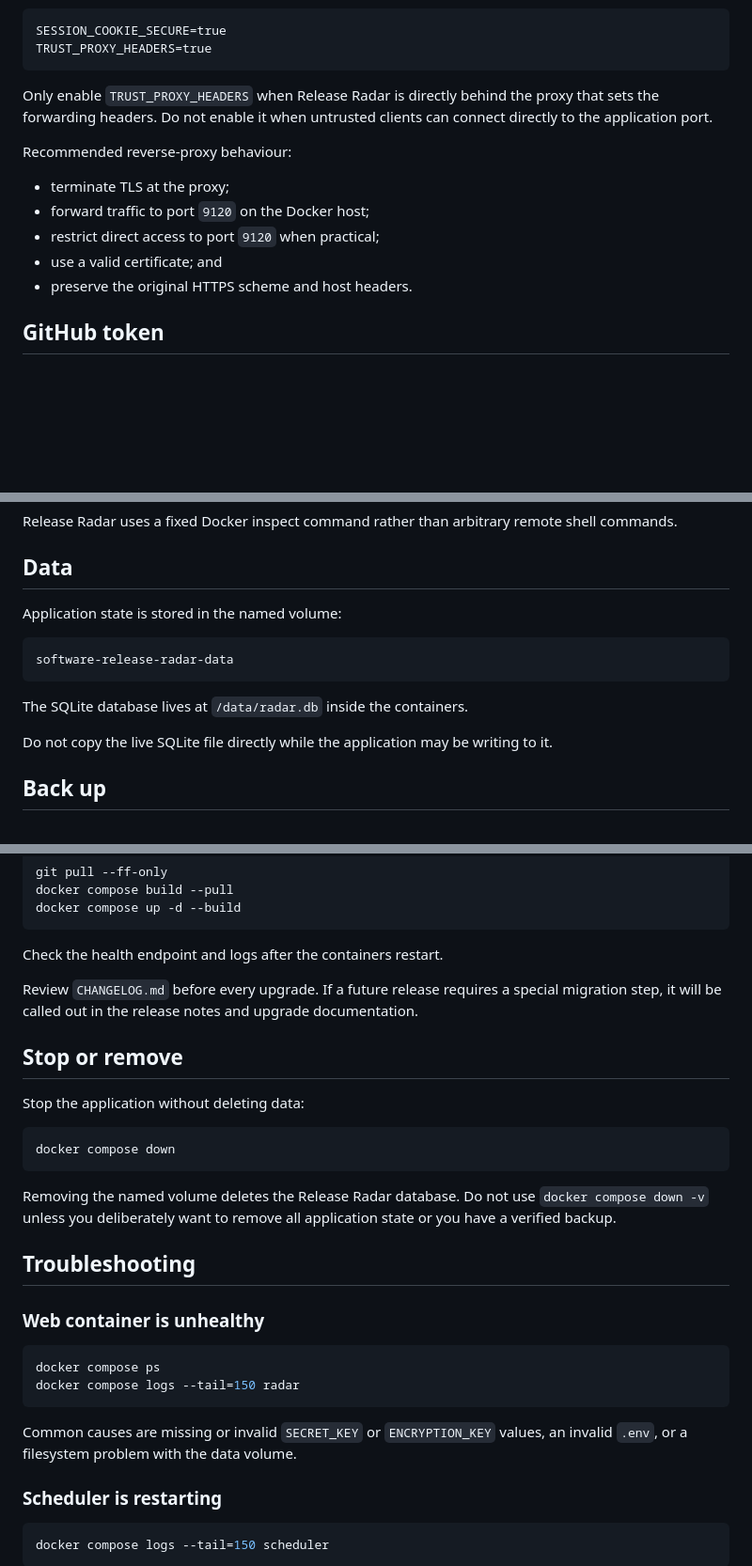
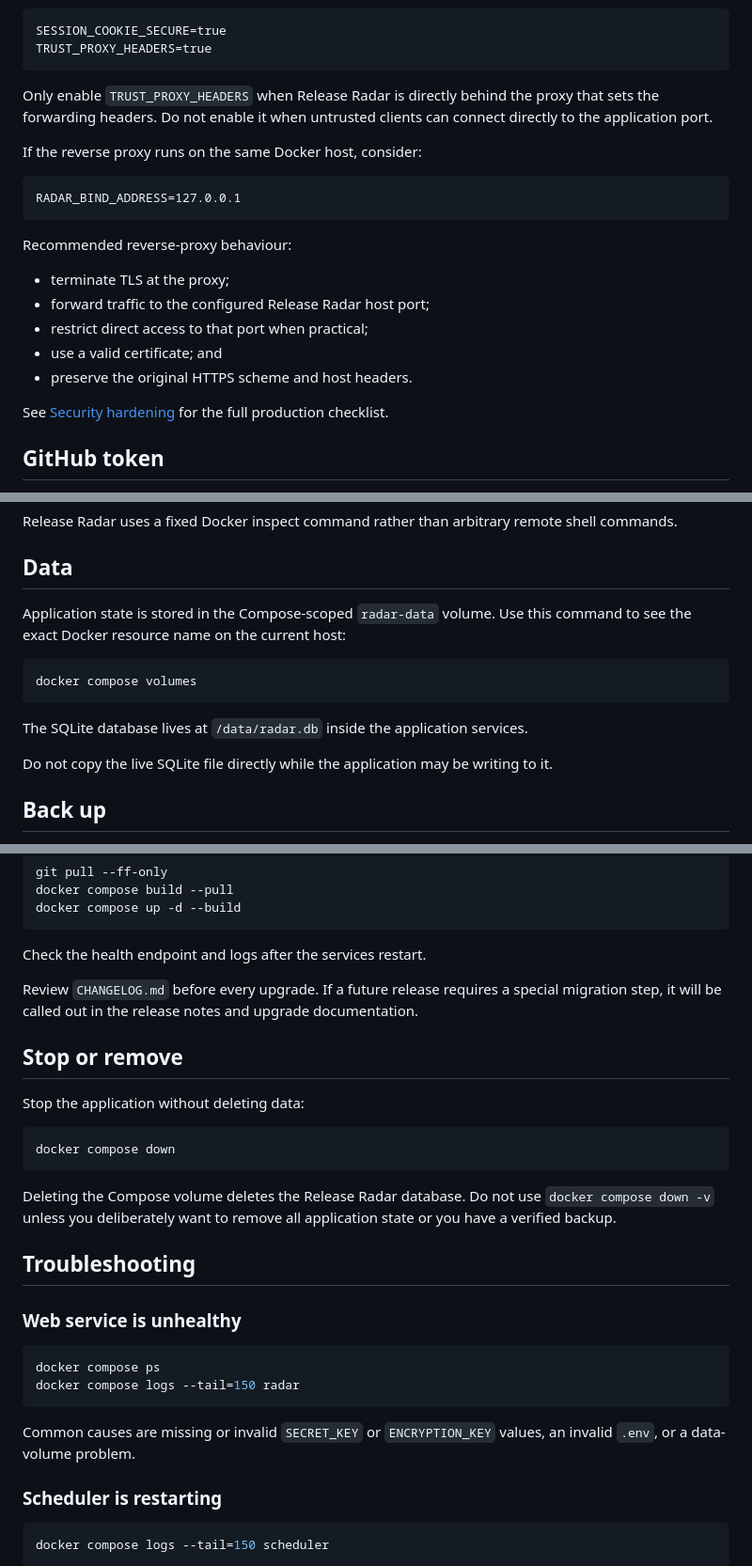
Before and after one commit to muhdusama/Software-Release-Radar, a Markdown page: docs/DOCKER.md, 3 parts joined by grey strips. Shown at 94% size. Drawn GitHub-style; blank space fills up the shorter version.

````diff
--- a/docs/DOCKER.md
+++ b/docs/DOCKER.md
@@ -151,13 +147,21 @@ TRUST_PROXY_HEADERS=true
 
 Only enable `TRUST_PROXY_HEADERS` when Release Radar is directly behind the proxy that sets the forwarding headers. Do not enable it when untrusted clients can connect directly to the application port.
 
+If the reverse proxy runs on the same Docker host, consider:
+
+```text
+RADAR_BIND_ADDRESS=127.0.0.1
+```
+
 Recommended reverse-proxy behaviour:
 
 - terminate TLS at the proxy;
-- forward traffic to port `9120` on the Docker host;
-- restrict direct access to port `9120` when practical;
+- forward traffic to the configured Release Radar host port;
+- restrict direct access to that port when practical;
 - use a valid certificate; and
 - preserve the original HTTPS scheme and host headers.
+
+See [Security hardening](SECURITY-HARDENING.md) for the full production checklist.
 
 ## GitHub token
 
@@ -189,13 +193,13 @@ Release Radar uses a fixed Docker inspect command rather than arbitrary remote s
 
 ## Data
 
-Application state is stored in the named volume:
+Application state is stored in the Compose-scoped `radar-data` volume. Use this command to see the exact Docker resource name on the current host:
 
-```text
-software-release-radar-data
+```bash
+docker compose volumes
 ```
 
-The SQLite database lives at `/data/radar.db` inside the containers.
+The SQLite database lives at `/data/radar.db` inside the application services.
 
 Do not copy the live SQLite file directly while the application may be writing to it.
 
@@ -251,7 +259,7 @@ docker compose build --pull
 docker compose up -d --build
 ```
 
-Check the health endpoint and logs after the containers restart.
+Check the health endpoint and logs after the services restart.
 
 Review `CHANGELOG.md` before every upgrade. If a future release requires a special migration step, it will be called out in the release notes and upgrade documentation.
 
@@ -263,18 +271,18 @@ Stop the application without deleting data:
 docker compose down
 ```
 
-Removing the named volume deletes the Release Radar database. Do not use `docker compose down -v` unless you deliberately want to remove all application state or you have a verified backup.
+Deleting the Compose volume deletes the Release Radar database. Do not use `docker compose down -v` unless you deliberately want to remove all application state or you have a verified backup.
 
 ## Troubleshooting
 
-### Web container is unhealthy
+### Web service is unhealthy
 
 ```bash
 docker compose ps
 docker compose logs --tail=150 radar
 ```
 
-Common causes are missing or invalid `SECRET_KEY` or `ENCRYPTION_KEY` values, an invalid `.env`, or a filesystem problem with the data volume.
+Common causes are missing or invalid `SECRET_KEY` or `ENCRYPTION_KEY` values, an invalid `.env`, or a data-volume problem.
 
 ### Scheduler is restarting
 
````
Also changed, not shown: other parts of docs/DOCKER.md (+28 -26 lines).
